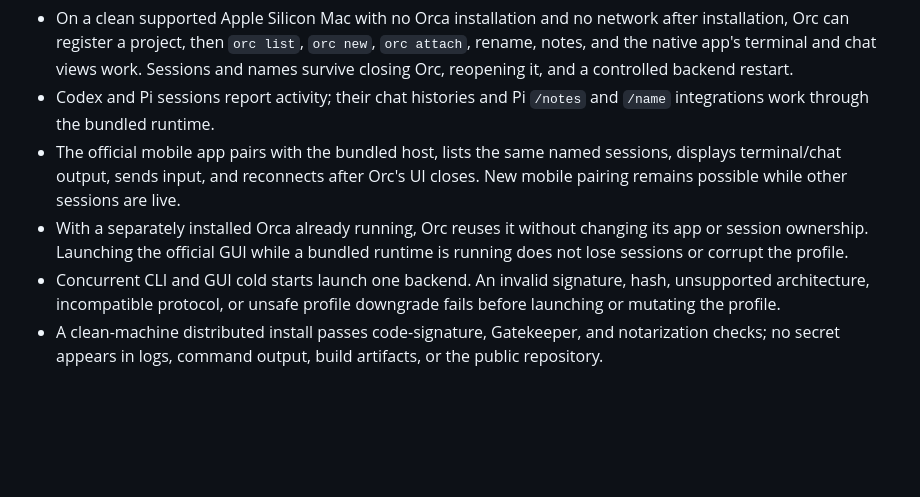
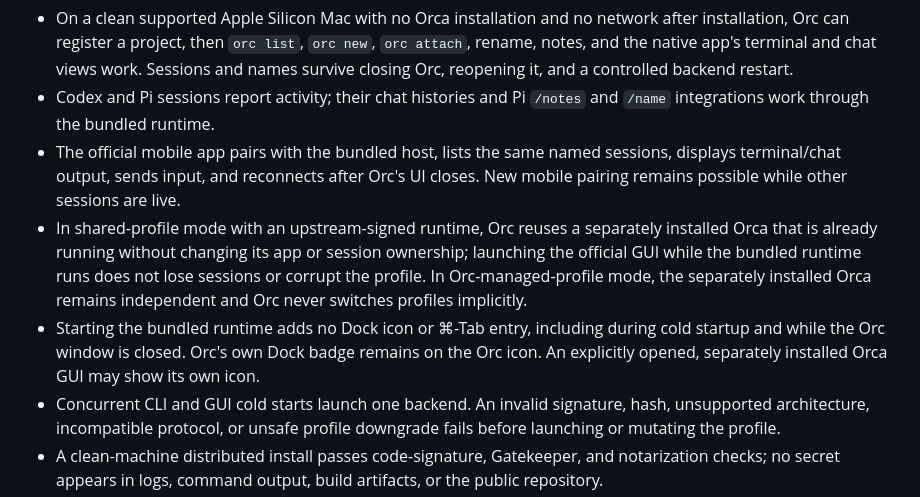
Before and after one commit to phillipleblanc/orc, a Markdown page: docs/bundled-orca-runtime-plan.md, the part around one of its changes. Rendered like a GitHub page; blank space fills up the shorter version.

```diff
--- a/docs/bundled-orca-runtime-plan.md
+++ b/docs/bundled-orca-runtime-plan.md
@@ -52,7 +52,8 @@ Check completion push notifications separately from phone pairing and interactiv
 - On a clean supported Apple Silicon Mac with no Orca installation and no network after installation, Orc can register a project, then `orc list`, `orc new`, `orc attach`, rename, notes, and the native app's terminal and chat views work. Sessions and names survive closing Orc, reopening it, and a controlled backend restart.
 - Codex and Pi sessions report activity; their chat histories and Pi `/notes` and `/name` integrations work through the bundled runtime.
 - The official mobile app pairs with the bundled host, lists the same named sessions, displays terminal/chat output, sends input, and reconnects after Orc's UI closes. New mobile pairing remains possible while other sessions are live.
-- With a separately installed Orca already running, Orc reuses it without changing its app or session ownership. Launching the official GUI while a bundled runtime is running does not lose sessions or corrupt the profile.
+- In shared-profile mode with an upstream-signed runtime, Orc reuses a separately installed Orca that is already running without changing its app or session ownership; launching the official GUI while the bundled runtime runs does not lose sessions or corrupt the profile. In Orc-managed-profile mode, the separately installed Orca remains independent and Orc never switches profiles implicitly.
+- Starting the bundled runtime adds no Dock icon or ⌘-Tab entry, including during cold startup and while the Orc window is closed. Orc's own Dock badge remains on the Orc icon. An explicitly opened, separately installed Orca GUI may show its own icon.
 - Concurrent CLI and GUI cold starts launch one backend. An invalid signature, hash, unsupported architecture, incompatible protocol, or unsafe profile downgrade fails before launching or mutating the profile.
 - A clean-machine distributed install passes code-signature, Gatekeeper, and notarization checks; no secret appears in logs, command output, build artifacts, or the public repository.
 
```
Also changed, not shown: other parts of docs/bundled-orca-runtime-plan.md (+9 -8 lines).
